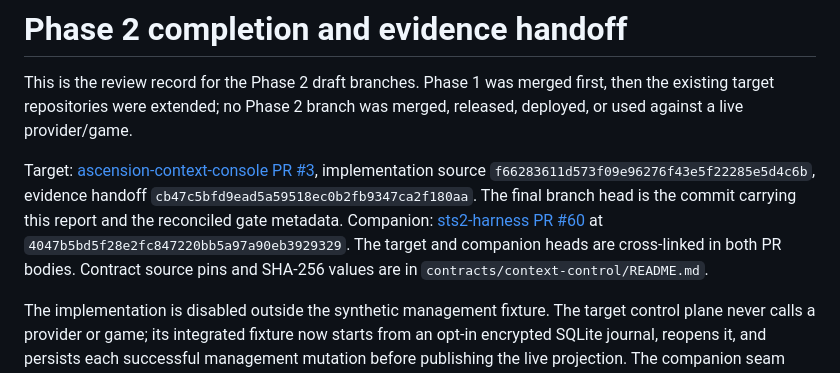
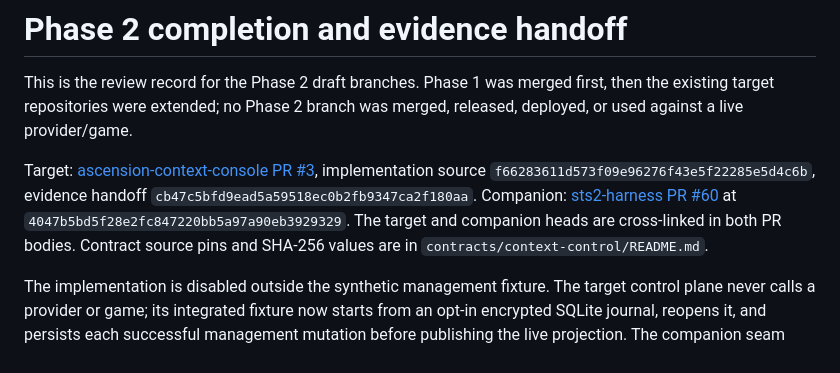
Before and after one commit to AI-Ascension/ascension-context-console, a Markdown page: docs/evidence/phase2-completion-report-20260910.md, the part around the change. Rendered like a GitHub page.

Commit message:
Clarify evidence handoff scope

```diff
--- a/docs/evidence/phase2-completion-report-20260910.md
+++ b/docs/evidence/phase2-completion-report-20260910.md
@@ -2,7 +2,7 @@
 
 This is the review record for the Phase 2 draft branches. Phase 1 was merged first, then the existing target repositories were extended; no Phase 2 branch was merged, released, deployed, or used against a live provider/game.
 
-Target: [ascension-context-console PR #3](https://github.com/AI-Ascension/ascension-context-console/pull/3), implementation source `f66283611d573f09e96276f43e5f22285e5d4c6b`, evidence handoff `cb47c5bfd9ead5a59518ec0b2fb9347ca2f180aa`. The final branch head is the commit carrying this report and the reconciled gate metadata. Companion: [sts2-harness PR #60](https://github.com/AI-Ascension/sts2-harness/pull/60) at `4047b5bd5f28e2fc847220bb5a97a90eb3929329`. The target and companion heads are cross-linked in both PR bodies. Contract source pins and SHA-256 values are in `contracts/context-control/README.md`.
+Target: [ascension-context-console PR #3](https://github.com/AI-Ascension/ascension-context-console/pull/3), implementation source `f66283611d573f09e96276f43e5f22285e5d4c6b`, evidence handoff `cb47c5bfd9ead5a59518ec0b2fb9347ca2f180aa`. Companion: [sts2-harness PR #60](https://github.com/AI-Ascension/sts2-harness/pull/60) at `4047b5bd5f28e2fc847220bb5a97a90eb3929329`. The target and companion heads are cross-linked in both PR bodies. Contract source pins and SHA-256 values are in `contracts/context-control/README.md`.
 
 The implementation is disabled outside the synthetic management fixture. The target control plane
 never calls a provider or game; its integrated fixture now starts from an opt-in encrypted SQLite
```
